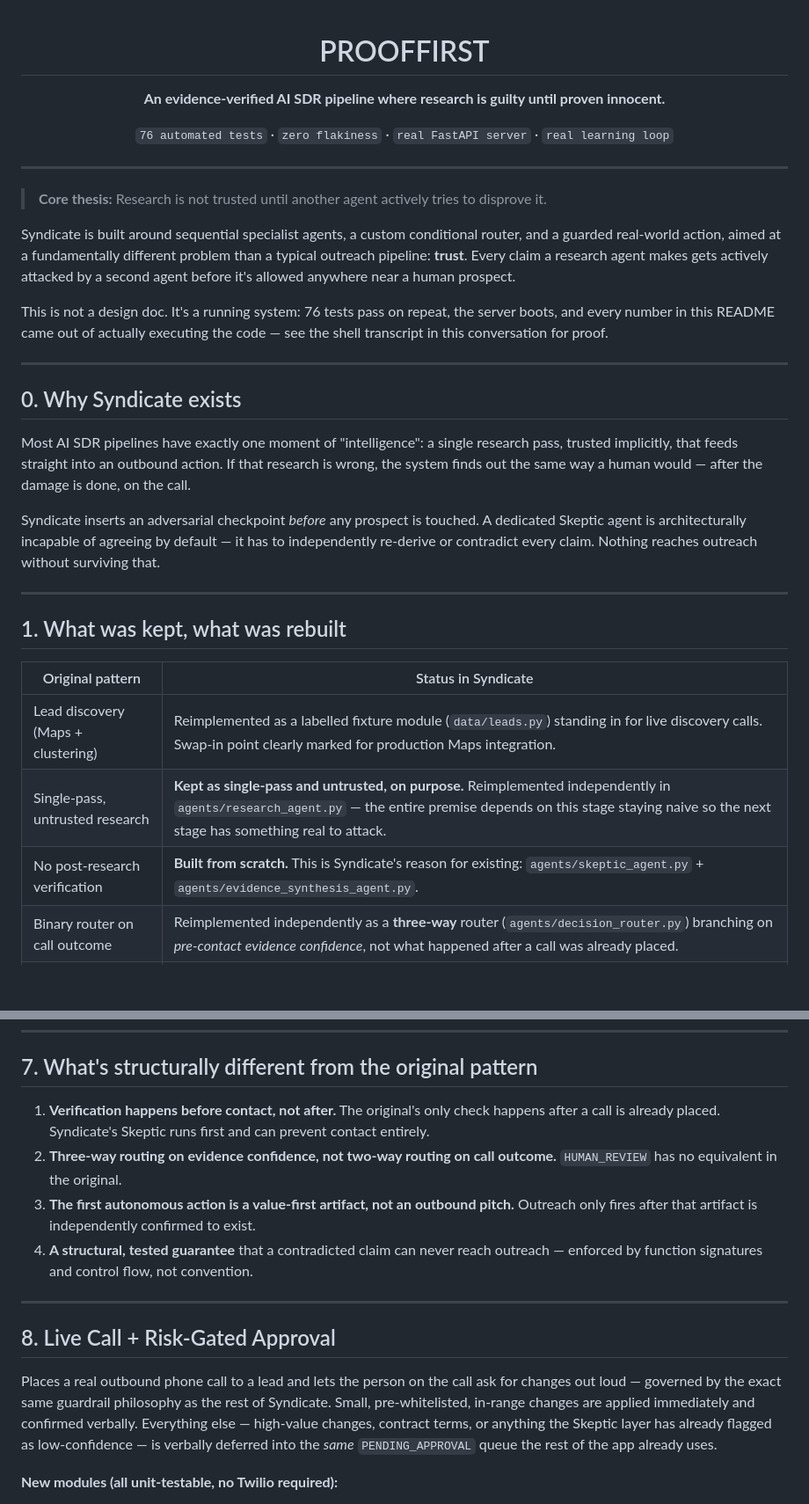
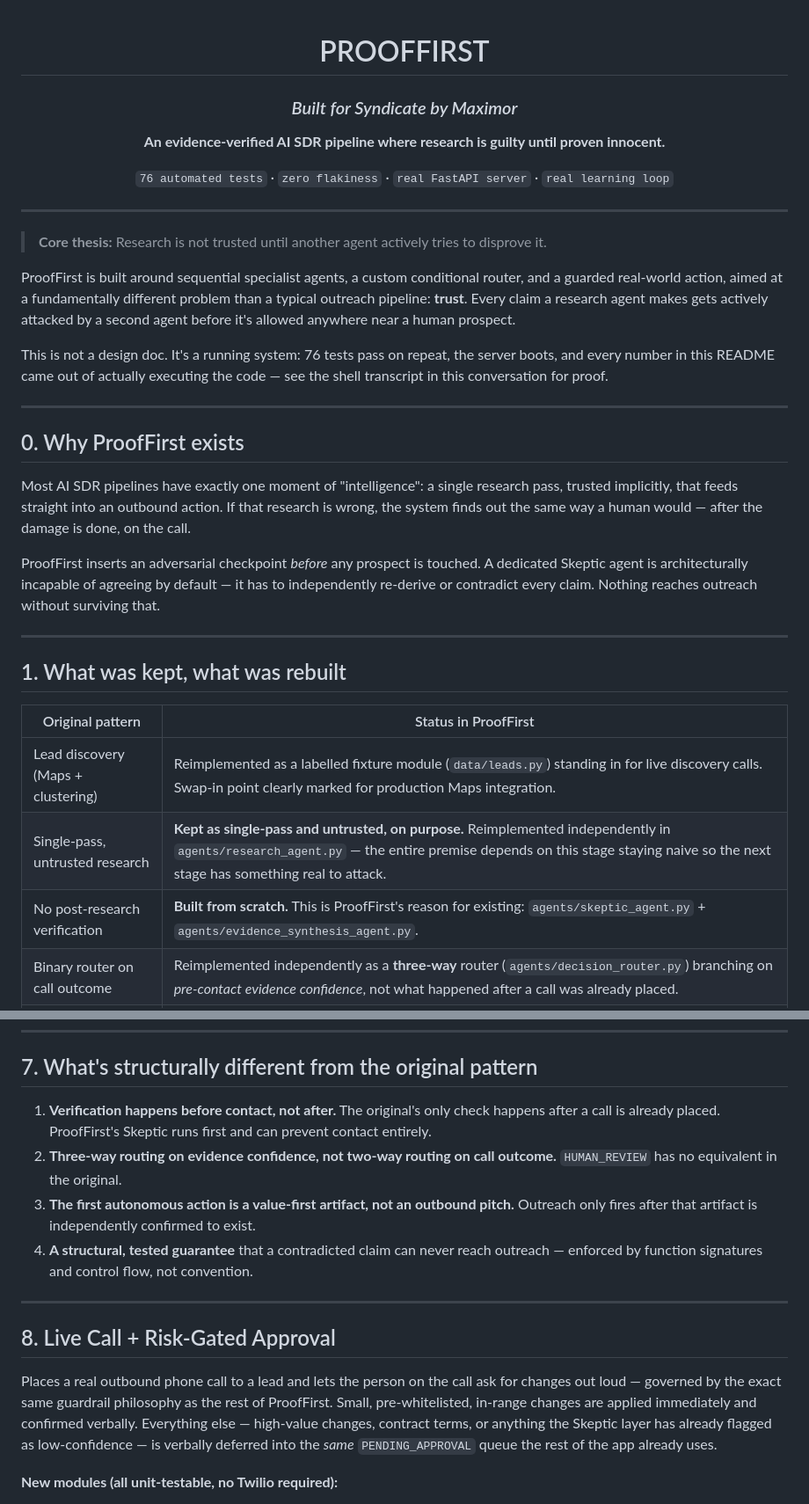
Before and after one commit to Akkshita06/ProofFirst, a Markdown page: README.md, 2 parts joined by grey strips. Shown at 88% size. GitHub-like rendering; blank space fills up the shorter version.

```diff
--- a/README.md
+++ b/README.md
@@ -1,6 +1,7 @@
 <div align="center">
 
 # PROOFFIRST
+### *Built for Syndicate by Maximor*
 
 **An evidence-verified AI SDR pipeline where research is guilty until proven innocent.**
 
@@ -12,27 +13,27 @@
 
 > **Core thesis:** Research is not trusted until another agent actively tries to disprove it.
 
-Syndicate is built around sequential specialist agents, a custom conditional router, and a guarded real-world action, aimed at a fundamentally different problem than a typical outreach pipeline: **trust**. Every claim a research agent makes gets actively attacked by a second agent before it's allowed anywhere near a human prospect.
+ProofFirst is built around sequential specialist agents, a custom conditional router, and a guarded real-world action, aimed at a fundamentally different problem than a typical outreach pipeline: **trust**. Every claim a research agent makes gets actively attacked by a second agent before it's allowed anywhere near a human prospect.
 
 This is not a design doc. It's a running system: 76 tests pass on repeat, the server boots, and every number in this README came out of actually executing the code — see the shell transcript in this conversation for proof.
 
 ---
 
-## 0. Why Syndicate exists
+## 0. Why ProofFirst exists
 
 Most AI SDR pipelines have exactly one moment of "intelligence": a single research pass, trusted implicitly, that feeds straight into an outbound action. If that research is wrong, the system finds out the same way a human would — after the damage is done, on the call.
 
-Syndicate inserts an adversarial checkpoint *before* any prospect is touched. A dedicated Skeptic agent is architecturally incapable of agreeing by default — it has to independently re-derive or contradict every claim. Nothing reaches outreach without surviving that.
+ProofFirst inserts an adversarial checkpoint *before* any prospect is touched. A dedicated Skeptic agent is architecturally incapable of agreeing by default — it has to independently re-derive or contradict every claim. Nothing reaches outreach without surviving that.
 
 ---
 
 ## 1. What was kept, what was rebuilt
 
-| Original pattern | Status in Syndicate |
+| Original pattern | Status in ProofFirst |
 |---|---|
 | Lead discovery (Maps + clustering) | Reimplemented as a labelled fixture module (`data/leads.py`) standing in for live discovery calls. Swap-in point clearly marked for production Maps integration. |
 | Single-pass, untrusted research | **Kept as single-pass and untrusted, on purpose.** Reimplemented independently in `agents/research_agent.py` — the entire premise depends on this stage staying naive so the next stage has something real to attack. |
-| No post-research verification | **Built from scratch.** This is Syndicate's reason for existing: `agents/skeptic_agent.py` + `agents/evidence_synthesis_agent.py`. |
+| No post-research verification | **Built from scratch.** This is ProofFirst's reason for existing: `agents/skeptic_agent.py` + `agents/evidence_synthesis_agent.py`. |
 | Binary router on call outcome | Reimplemented independently as a **three-way** router (`agents/decision_router.py`) branching on *pre-contact evidence confidence*, not what happened after a call was already placed. |
 | Duplicate-call guard | Generalized into `storage.already_actioned()` + a whitelist-gated callback in `agents/action_executor.py` — covers any action type, not just phone calls. |
 | Hardcoded outbound phone call | Replaced with a real, local, inspectable file-write "proof of work" action — see the honesty notes in §6 on exactly what this does and doesn't prove. |
@@ -217,7 +218,7 @@ Interpreted honestly: the baseline asserts at least one independently-falsifiabl
 
 ## 7. What's structurally different from the original pattern
 
-1. **Verification happens before contact, not after.** The original's only check happens after a call is already placed. Syndicate's Skeptic runs first and can prevent contact entirely.
+1. **Verification happens before contact, not after.** The original's only check happens after a call is already placed. ProofFirst's Skeptic runs first and can prevent contact entirely.
 2. **Three-way routing on evidence confidence, not two-way routing on call outcome.** `HUMAN_REVIEW` has no equivalent in the original.
 3. **The first autonomous action is a value-first artifact, not an outbound pitch.** Outreach only fires after that artifact is independently confirmed to exist.
 4. **A structural, tested guarantee** that a contradicted claim can never reach outreach — enforced by function signatures and control flow, not convention.
@@ -226,7 +227,7 @@ Interpreted honestly: the baseline asserts at least one independently-falsifiabl
 
 ## 8. Live Call + Risk-Gated Approval
 
-Places a real outbound phone call to a lead and lets the person on the call ask for changes out loud — governed by the exact same guardrail philosophy as the rest of Syndicate. Small, pre-whitelisted, in-range changes are applied immediately and confirmed verbally. Everything else — high-value changes, contract terms, or anything the Skeptic layer has already flagged as low-confidence — is verbally deferred into the *same* `PENDING_APPROVAL` queue the rest of the app already uses.
+Places a real outbound phone call to a lead and lets the person on the call ask for changes out loud — governed by the exact same guardrail philosophy as the rest of ProofFirst. Small, pre-whitelisted, in-range changes are applied immediately and confirmed verbally. Everything else — high-value changes, contract terms, or anything the Skeptic layer has already flagged as low-confidence — is verbally deferred into the *same* `PENDING_APPROVAL` queue the rest of the app already uses.
 
 **New modules (all unit-testable, no Twilio required):**
 - `agents/live_action_guard.py` — the mid-call risk decision, combining hard thresholds with the lead's live Skeptic confidence. **Low confidence forces human approval even for a small request.**
```
Also changed, not shown: other parts of README.md (+17 -15 lines).
